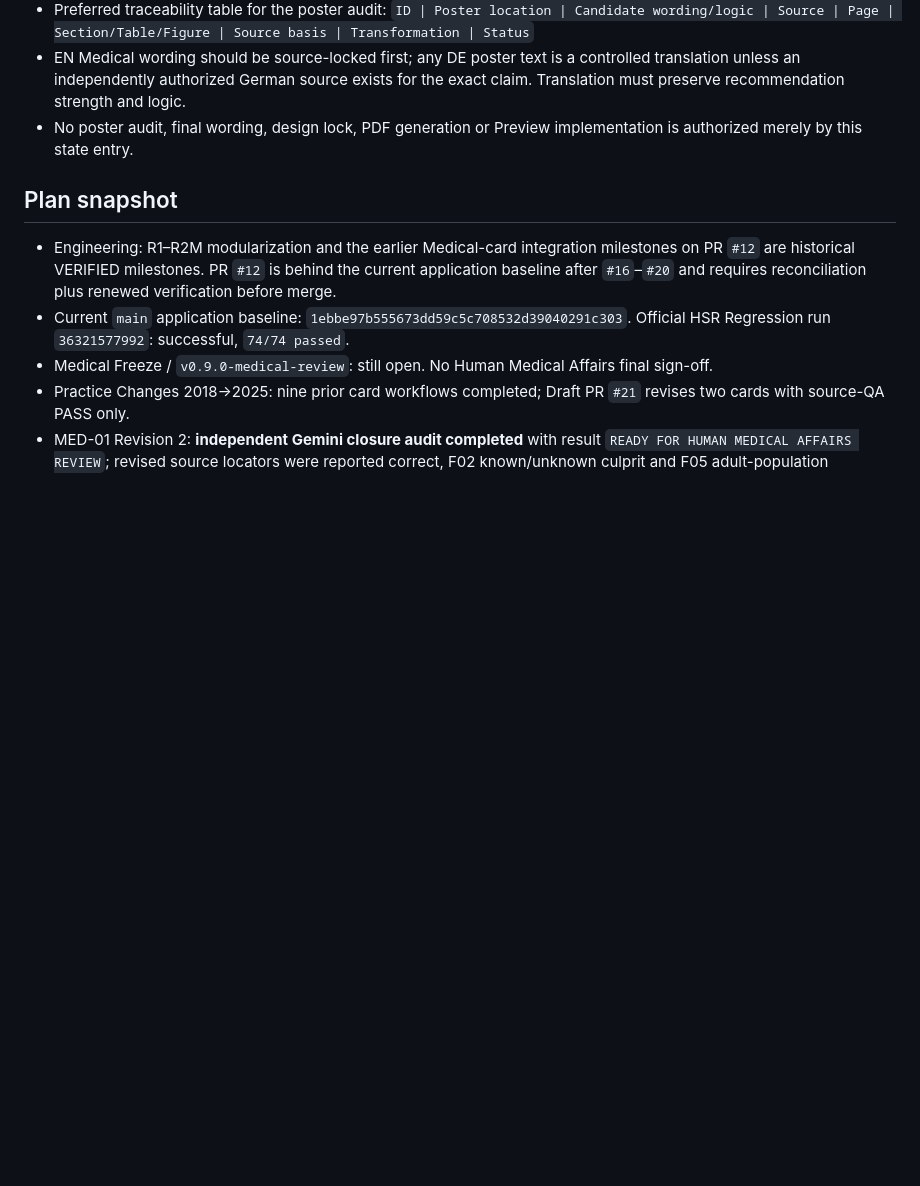
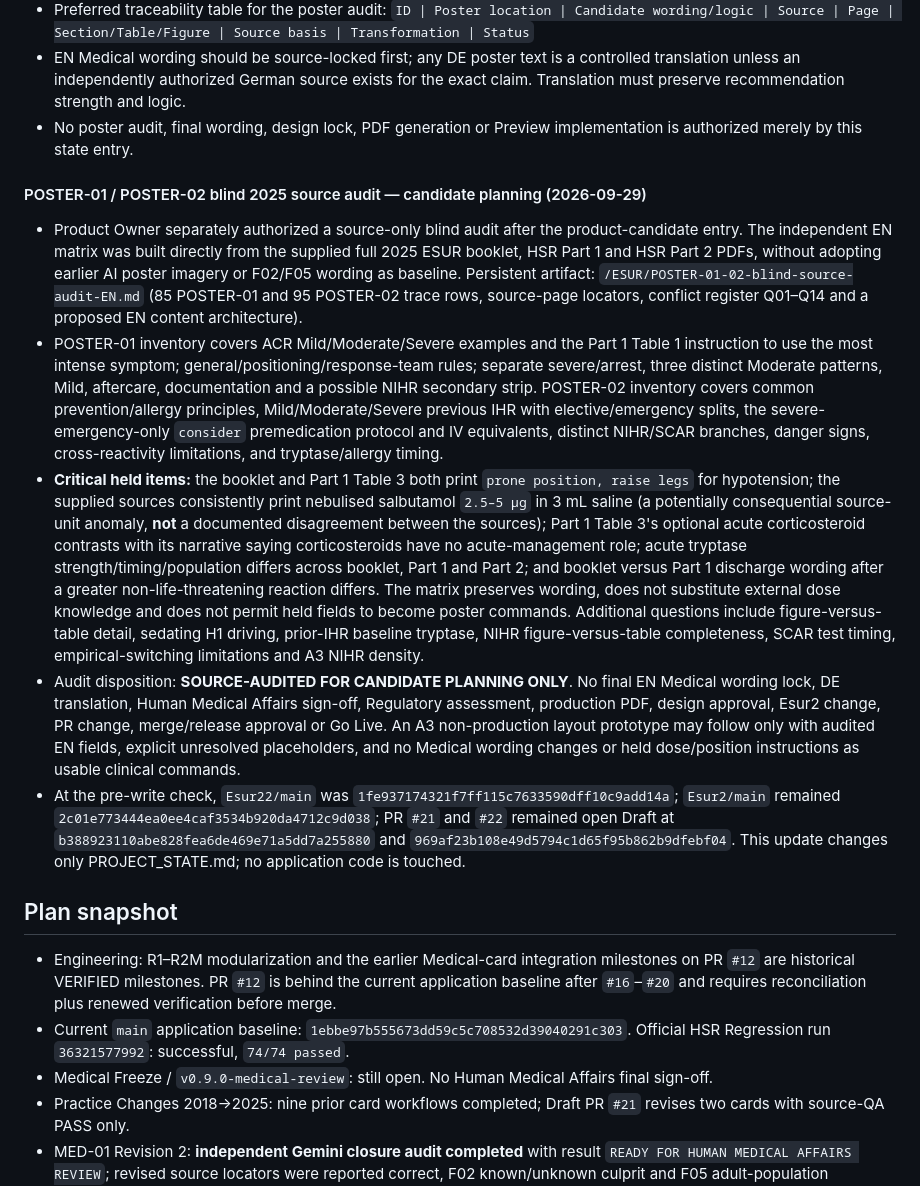
Before and after one commit to KnoxiCoke/Esur22, a Markdown page: PROJECT_STATE.md, the part around the change. GitHub-like rendering; blank space fills up the shorter version.

Commit message:
Record POSTER-01/02 blind source audit and held issues

```diff
--- a/PROJECT_STATE.md
+++ b/PROJECT_STATE.md
@@ -281,6 +281,14 @@ After the 2025 Medical content has completed its source audit and Content Freeze
 - EN Medical wording should be source-locked first; any DE poster text is a controlled translation unless an independently authorized German source exists for the exact claim. Translation must preserve recommendation strength and logic.
 - No poster audit, final wording, design lock, PDF generation or Preview implementation is authorized merely by this state entry.
 
+#### POSTER-01 / POSTER-02 blind 2025 source audit — candidate planning (2026-09-29)
+
+- Product Owner separately authorized a source-only blind audit after the product-candidate entry. The independent EN matrix was built directly from the supplied full 2025 ESUR booklet, HSR Part 1 and HSR Part 2 PDFs, without adopting earlier AI poster imagery or F02/F05 wording as baseline. Persistent artifact: `/ESUR/POSTER-01-02-blind-source-audit-EN.md` (85 POSTER-01 and 95 POSTER-02 trace rows, source-page locators, conflict register Q01–Q14 and a proposed EN content architecture).
+- POSTER-01 inventory covers ACR Mild/Moderate/Severe examples and the Part 1 Table 1 instruction to use the most intense symptom; general/positioning/response-team rules; separate severe/arrest, three distinct Moderate patterns, Mild, aftercare, documentation and a possible NIHR secondary strip. POSTER-02 inventory covers common prevention/allergy principles, Mild/Moderate/Severe previous IHR with elective/emergency splits, the severe-emergency-only `consider` premedication protocol and IV equivalents, distinct NIHR/SCAR branches, danger signs, cross-reactivity limitations, and tryptase/allergy timing.
+- **Critical held items:** the booklet and Part 1 Table 3 both print `prone position, raise legs` for hypotension; the supplied sources consistently print nebulised salbutamol `2.5–5 µg` in 3 mL saline (a potentially consequential source-unit anomaly, **not** a documented disagreement between the sources); Part 1 Table 3's optional acute corticosteroid contrasts with its narrative saying corticosteroids have no acute-management role; acute tryptase strength/timing/population differs across booklet, Part 1 and Part 2; and booklet versus Part 1 discharge wording after a greater non-life-threatening reaction differs. The matrix preserves wording, does not substitute external dose knowledge and does not permit held fields to become poster commands. Additional questions include figure-versus-table detail, sedating H1 driving, prior-IHR baseline tryptase, NIHR figure-versus-table completeness, SCAR test timing, empirical-switching limitations and A3 NIHR density.
+- Audit disposition: **SOURCE-AUDITED FOR CANDIDATE PLANNING ONLY**. No final EN Medical wording lock, DE translation, Human Medical Affairs sign-off, Regulatory assessment, production PDF, design approval, Esur2 change, PR change, merge/release approval or Go Live. An A3 non-production layout prototype may follow only with audited EN fields, explicit unresolved placeholders, and no Medical wording changes or held dose/position instructions as usable clinical commands.
+- At the pre-write check, `Esur22/main` was `1fe937174321f7ff115c7633590dff10c9add14a`; `Esur2/main` remained `2c01e773444ea0ee4caf3534b920da4712c9d038`; PR `#21` and `#22` remained open Draft at `b388923110abe828fea6de469e71a5dd7a255880` and `969af23b108e49d5794c1d65f95b862b9dfebf04`. This update changes only PROJECT_STATE.md; no application code is touched.
+
 ## Plan snapshot
 
 - Engineering: R1–R2M modularization and the earlier Medical-card integration milestones on PR `#12` are historical VERIFIED milestones. PR `#12` is behind the current application baseline after `#16`–`#20` and requires reconciliation plus renewed verification before merge.
```
